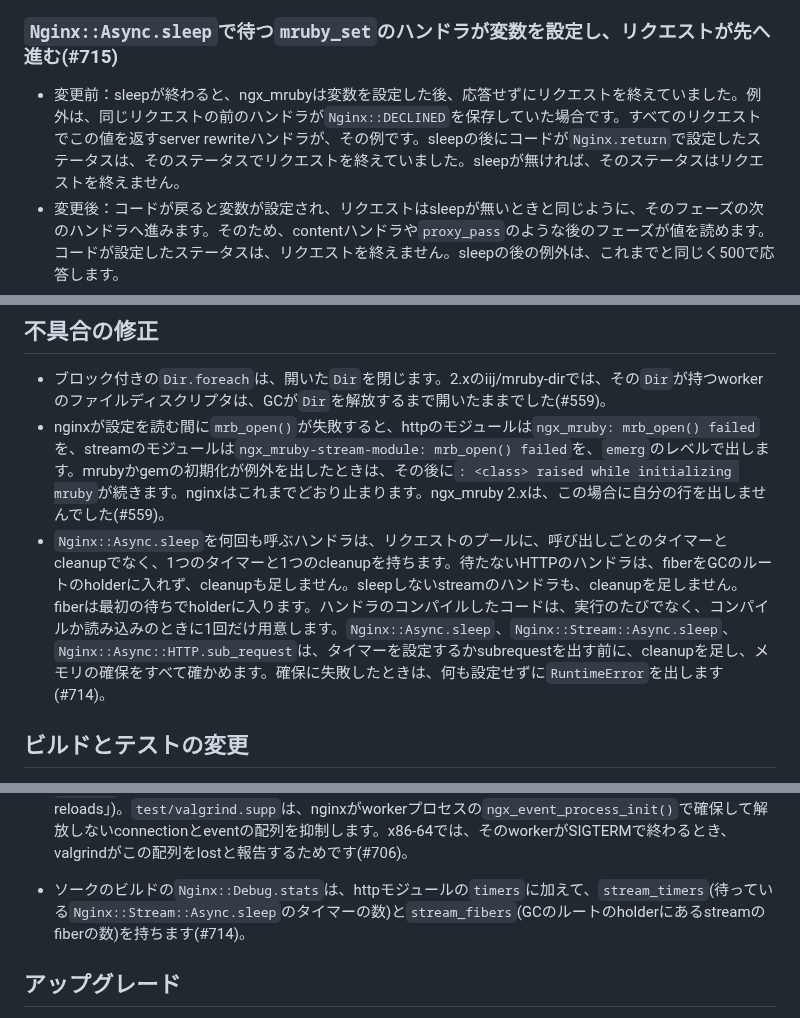
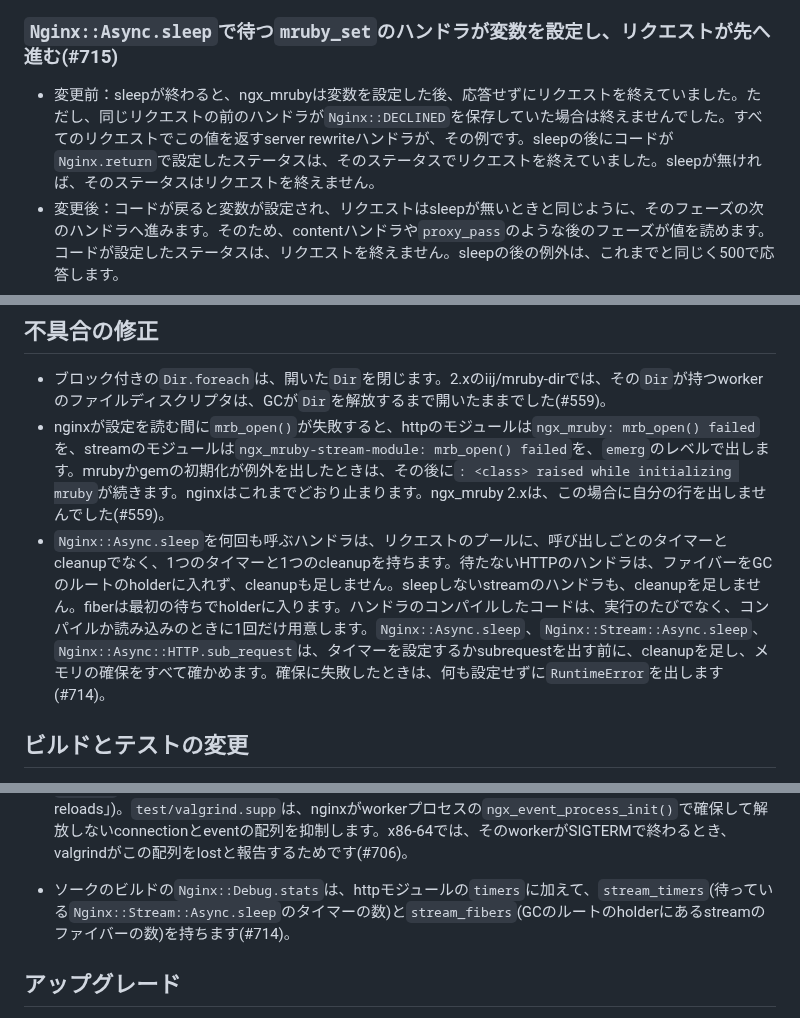
Before and after one commit to matsumotory/ngx_mruby, a Markdown page: docs/releases/v3.0.0.ja.md, 3 parts joined by grey strips. GitHub-like rendering.

Commit message:
docs/releases: three wording fixes in the Japanese v3.0.0 notes
In the entry on `mruby_set` handlers that wait, 「例外は、…場合です」 read
as if it spoke of a Ruby exception, which the same entry also mentions;
it now says 「ただし、…場合は終えませんでした」. Two occurrences of
"fiber" in the entries of #714 now use 「ファイバー」, the word the rest
of the file and docs/ja/concepts/async.md use.

The leader reads the Japanese that a subagent writes before it reaches
users, and rewrites sentences it would not say itself.

Co-Authored-By: Claude Fable 5.1 <noreply@anthropic.com>

```diff
--- a/docs/releases/v3.0.0.ja.md
+++ b/docs/releases/v3.0.0.ja.md
@@ -393,7 +393,7 @@
 
 ### `Nginx::Async.sleep`で待つ`mruby_set`のハンドラが変数を設定し、リクエストが先へ進む(#715)
 
-- 変更前：sleepが終わると、ngx_mrubyは変数を設定した後、応答せずにリクエストを終えていました。例外は、同じリクエストの前のハンドラが`Nginx::DECLINED`を保存していた場合です。すべてのリクエストでこの値を返すserver rewriteハンドラが、その例です。sleepの後にコードが`Nginx.return`で設定したステータスは、そのステータスでリクエストを終えていました。sleepが無ければ、そのステータスはリクエストを終えません。
+- 変更前：sleepが終わると、ngx_mrubyは変数を設定した後、応答せずにリクエストを終えていました。ただし、同じリクエストの前のハンドラが`Nginx::DECLINED`を保存していた場合は終えませんでした。すべてのリクエストでこの値を返すserver rewriteハンドラが、その例です。sleepの後にコードが`Nginx.return`で設定したステータスは、そのステータスでリクエストを終えていました。sleepが無ければ、そのステータスはリクエストを終えません。
 - 変更後：コードが戻ると変数が設定され、リクエストはsleepが無いときと同じように、そのフェーズの次のハンドラへ進みます。そのため、contentハンドラや`proxy_pass`のような後のフェーズが値を読めます。コードが設定したステータスは、リクエストを終えません。sleepの後の例外は、これまでと同じく500で応答します。
 - 変更の理由：
   - 不具合：[docs/proposals/core-stabilization.md](../proposals/core-stabilization.md)の2.3節のgap 2です。sleepの後の`mruby_set`のハンドラの終わり方が、ほかのハンドラが保存したステータスで決まっていました。直し方は構想の4.4節と8節のstep 3にあり、2026-11-01に本人が決めました。
@@ -413,7 +413,7 @@
 
 - ブロック付きの`Dir.foreach`は、開いた`Dir`を閉じます。2.xのiij/mruby-dirでは、その`Dir`が持つworkerのファイルディスクリプタは、GCが`Dir`を解放するまで開いたままでした(#559)。
 - nginxが設定を読む間に`mrb_open()`が失敗すると、httpのモジュールは`ngx_mruby: mrb_open() failed`を、streamのモジュールは`ngx_mruby-stream-module: mrb_open() failed`を、`emerg`のレベルで出します。mrubyかgemの初期化が例外を出したときは、その後に`: <class> raised while initializing mruby`が続きます。nginxはこれまでどおり止まります。ngx_mruby 2.xは、この場合に自分の行を出しませんでした(#559)。
-- `Nginx::Async.sleep`を何回も呼ぶハンドラは、リクエストのプールに、呼び出しごとのタイマーとcleanupでなく、1つのタイマーと1つのcleanupを持ちます。待たないHTTPのハンドラは、fiberをGCのルートのholderに入れず、cleanupも足しません。sleepしないstreamのハンドラも、cleanupを足しません。fiberは最初の待ちでholderに入ります。ハンドラのコンパイルしたコードは、実行のたびでなく、コンパイルか読み込みのときに1回だけ用意します。`Nginx::Async.sleep`、`Nginx::Stream::Async.sleep`、`Nginx::Async::HTTP.sub_request`は、タイマーを設定するかsubrequestを出す前に、cleanupを足し、メモリの確保をすべて確かめます。確保に失敗したときは、何も設定せずに`RuntimeError`を出します(#714)。
+- `Nginx::Async.sleep`を何回も呼ぶハンドラは、リクエストのプールに、呼び出しごとのタイマーとcleanupでなく、1つのタイマーと1つのcleanupを持ちます。待たないHTTPのハンドラは、ファイバーをGCのルートのholderに入れず、cleanupも足しません。sleepしないstreamのハンドラも、cleanupを足しません。fiberは最初の待ちでholderに入ります。ハンドラのコンパイルしたコードは、実行のたびでなく、コンパイルか読み込みのときに1回だけ用意します。`Nginx::Async.sleep`、`Nginx::Stream::Async.sleep`、`Nginx::Async::HTTP.sub_request`は、タイマーを設定するかsubrequestを出す前に、cleanupを足し、メモリの確保をすべて確かめます。確保に失敗したときは、何も設定せずに`RuntimeError`を出します(#714)。
 
 ## ビルドとテストの変更
 
@@ -457,7 +457,7 @@
 - 性能の比較は、新しいファイル`test/perf/accepted.txt`に書いた、受け入れた差を当てます。1行には、条件、シナリオ、GCを除いたリクエストあたりのIrの変化の許容幅(パーセント)を書きます。条件の`mruby-version`は、baseとheadに同梱したmrubyの`MAJOR.MINOR`です。両方のビルドが行の条件に合うとき、そのシナリオの`WARN`か`FAIL`の行は、変化が許容幅の中なら`ok (accepted: ...)`と表示され、比較を失敗にしません。許容幅を超える変化は、`WARN`か`FAIL`のままです。最初の行は、mruby 4.0から4.1で`auth`が+8%まで増えることを受け入れます。これは#678で受け入れた差で、#678より前の`next`のコミットをbaseにした比較が、この差を`FAIL`と報告しないようにします。mruby 3.3(2.7.2)と4.1の比較に当てる行はありません。報告は、両方のビルドのmrubyの版と、当てた差を示します。`PERF_ACCEPTED_FILE`で別のファイルを指定できます。説明は、[docs/test/README.md](../test/README.md)の「Known differences」にあります(#696)。
 - CI：コードかテストを変えるreadyのプルリクエストは、`test.yml`の`build`のマトリクスのうち、4つのセルを流し、全部のセルは流しません。全部のセルは、nginxのバージョン、リンクの形、`--with-openssl-src`の有無の16の組み合わせと、sanitizerのセルです。4つのセルは、`--with-openssl-src`を付けたnginx 1.31.8の静的モジュール、nginx 1.30.6の動的モジュール、sanitizerのセル、valgrindの下のセルです。sanitizerのセルとvalgrindの下のセルは、nginx 1.31.8の静的モジュールをビルドします。sanitizerのセルは、AddressSanitizerとUndefinedBehaviorSanitizerを付けてビルドします。全部のセルと`soak`を流すのは、valgrindの下の夜間の実行、タグのpush、新しいラベル`full-matrix`を付けたプルリクエスト、入力`base`を付けないか入力`valgrind`を付けた「Run workflow」です。タグの前の点検のプルリクエストは、このラベルを付けます。`v*.x`のブランチへのpushは、`master`と`next`へのpushと同じく、ビルドを流しません。`test/ci/changes.sh`は、実行の種類をオプション(`--label`、`--draft`、`--push`、`--tag`、`--dispatch`、`--valgrind`)で受け取り、`build`を`standard`、`full`、`none`のどれかで出します。説明は、[docs/test/README.md](../test/README.md)の「Which jobs a run starts」にあります(#702)。
 - テストスイートは、masterプロセスと複数のworkerプロセスでnginxを動かし、reloadします。`test/t/cases/workers.rb`が、preludeのヘルパー`workers_nginx`から、CRubyのヘルパー`test/t/cases/_workers.rb`を流します。このヘルパーは、`test/conf/workers/`の設定から`master_process on`でnginxを起こします。workerは、ポート18180で4つか、18181とstreamのポート12379で2つです。ヘルパーは、すべてのworkerに届くリクエストを送り、`Nginx::Async.sleep`と`Nginx::Stream::Async.sleep`が処理中のあいだにSIGHUPでnginxをreloadし、masterとすべてのworkerを止めます。masterには、pidファイルのpidでシグナルを送ります。ケースは次の3つを確かめます。各workerが自分のmrb_stateから答え、そのworkerのリクエストがそのstateを共有すること。reloadの後に新しい設定とスクリプトが答え、古いworkerが2つのsleepを終えてから終了すること。error logに`error`以上のレベルの行が無く、sanitizerの報告も無く、valgrindの下ではどのプロセスの報告にもエラーが無いこと。`test.sh`のテスト用のnginxは、1つのプロセスのままです([docs/test/README.md](../test/README.md)の「Several workers and reloads」)。`test/valgrind.supp`は、nginxがworkerプロセスの`ngx_event_process_init()`で確保して解放しないconnectionとeventの配列を抑制します。x86-64では、そのworkerがSIGTERMで終わるとき、valgrindがこの配列をlostと報告するためです(#706)。
-- ソークのビルドの`Nginx::Debug.stats`は、httpモジュールの`timers`に加えて、`stream_timers`(待っている`Nginx::Stream::Async.sleep`のタイマーの数)と`stream_fibers`(GCのルートのholderにあるstreamのfiberの数)を持ちます(#714)。
+- ソークのビルドの`Nginx::Debug.stats`は、httpモジュールの`timers`に加えて、`stream_timers`(待っている`Nginx::Stream::Async.sleep`のタイマーの数)と`stream_fibers`(GCのルートのholderにあるstreamのファイバーの数)を持ちます(#714)。
 
 ## アップグレード
 
```
